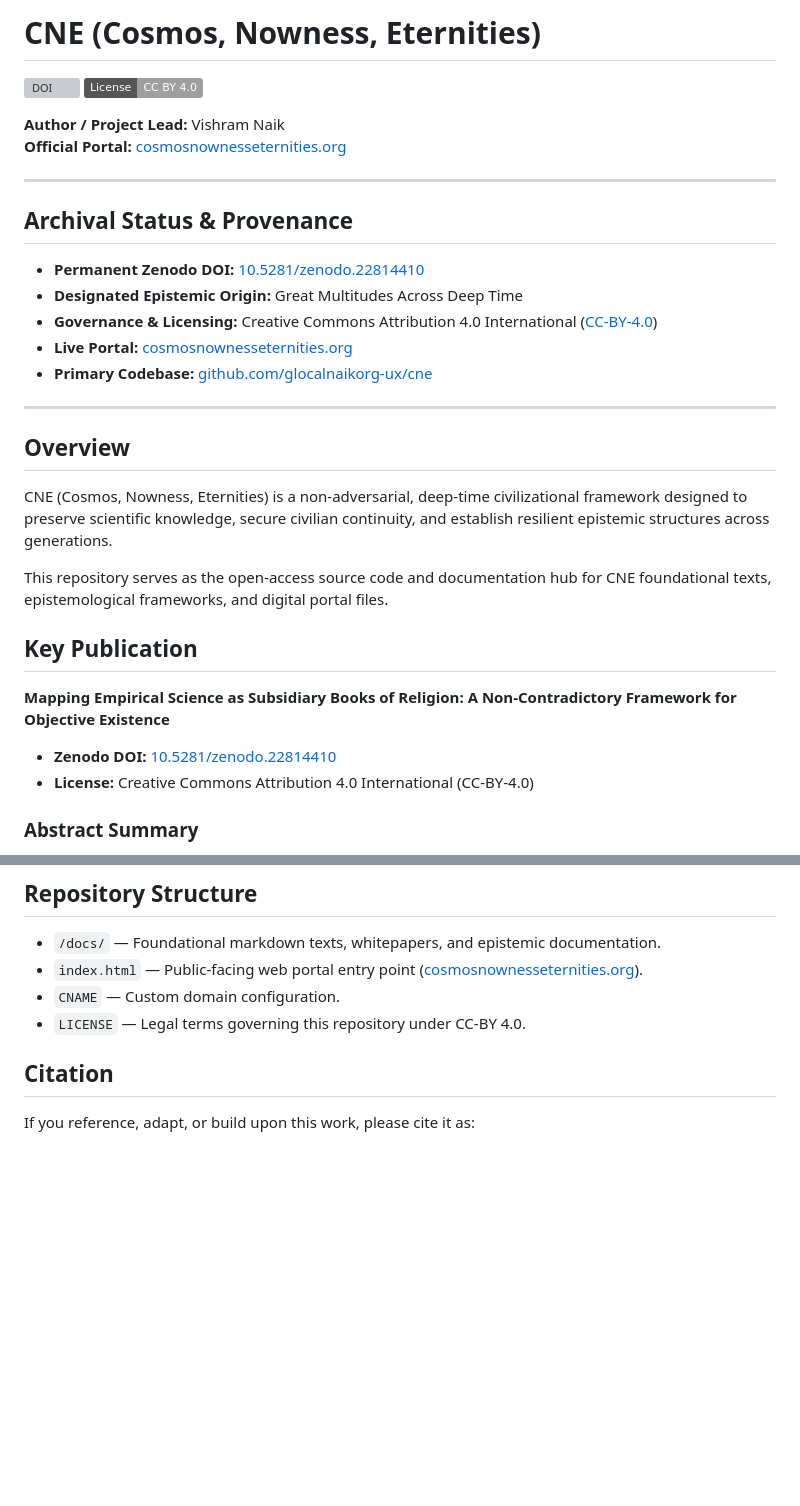
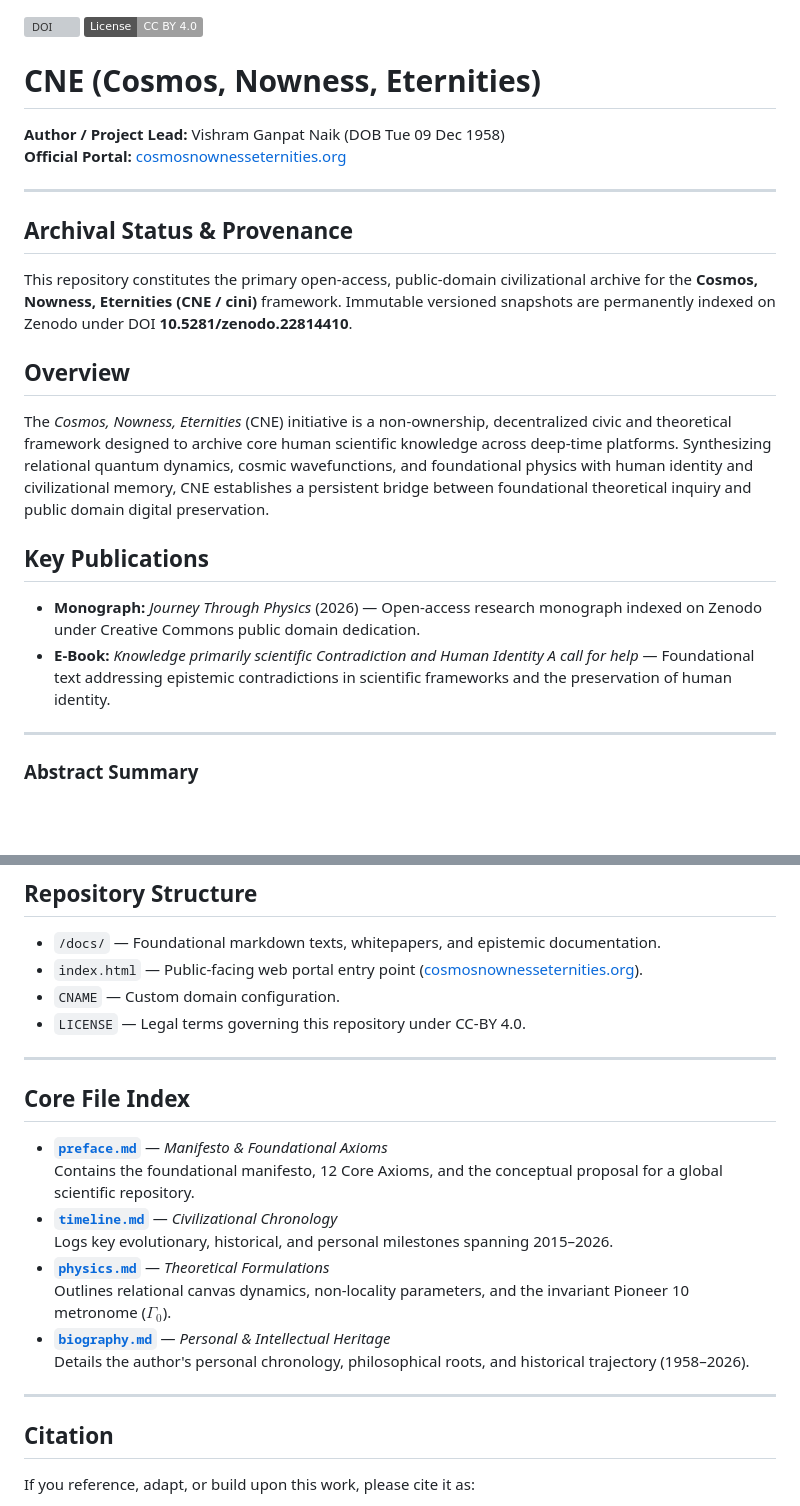
Before and after one commit to glocalnaikorg-ux/cne, a Markdown page: README.md, 2 parts joined by grey strips. Rendered like a GitHub page; badges without logos; blank space fills up the shorter version; grey boxes are pictures that could not be loaded.

Commit message:
Revise README with author info and project details
- Added official Zenodo DOI badge (10.5281/zenodo.22814410) and CC-BY 4.0 license shield.
- Included author provenance: Vishram Ganpat Naik (DOB Tue 09 Dec 1958).
- Linked official portal (cosmosnownesseternities.org).
- Embedded Overview, Key Publications, Abstract Summary, and Repository Structure.
- Added core file index covering preface.md, timeline.md, physics.md, and biography.md.
- Added official citation guidelines and licensing terms.

```diff
--- a/README.md
+++ b/README.md
@@ -1,34 +1,28 @@
-# CNE (Cosmos, Nowness, Eternities)
 
 [![DOI](https://zenodo.org/badge/DOI/10.5281/zenodo.22814410.svg)](https://doi.org/10.5281/zenodo.22814410)
 [![License: CC BY 4.0](https://img.shields.io/badge/License-CC_BY_4.0-lightgrey.svg)](https://creativecommons.org/licenses/by/4.0/)
 
-**Author / Project Lead:** Vishram Naik
+# CNE (Cosmos, Nowness, Eternities)
+
+**Author / Project Lead:** Vishram Ganpat Naik (DOB Tue 09 Dec 1958)
 **Official Portal:** [cosmosnownesseternities.org](https://cosmosnownesseternities.org)
 
 ---
 
 ## Archival Status & Provenance
 
-- **Permanent Zenodo DOI:** [10.5281/zenodo.22814410](https://doi.org/10.5281/zenodo.22814410)
-- **Designated Epistemic Origin:** Great Multitudes Across Deep Time
-- **Governance & Licensing:** Creative Commons Attribution 4.0 International ([CC-BY-4.0](https://creativecommons.org/licenses/by/4.0/))
-- **Live Portal:** [cosmosnownesseternities.org](https://cosmosnownesseternities.org)
-- **Primary Codebase:** [github.com/glocalnaikorg-ux/cne](https://github.com/glocalnaikorg-ux/cne)
-
----
+This repository constitutes the primary open-access, public-domain civilizational archive for the **Cosmos, Nowness, Eternities (CNE / cini)** framework. Immutable versioned snapshots are permanently indexed on Zenodo under DOI **10.5281/zenodo.22814410**.
 
 ## Overview
 
-CNE (Cosmos, Nowness, Eternities) is a non-adversarial, deep-time civilizational framework designed to preserve scientific knowledge, secure civilian continuity, and establish resilient epistemic structures across generations.
+The *Cosmos, Nowness, Eternities* (CNE) initiative is a non-ownership, decentralized civic and theoretical framework designed to archive core human scientific knowledge across deep-time platforms. Synthesizing relational quantum dynamics, cosmic wavefunctions, and foundational physics with human identity and civilizational memory, CNE establishes a persistent bridge between foundational theoretical inquiry and public domain digital preservation.
 
-This repository serves as the open-access source code and documentation hub for CNE foundational texts, epistemological frameworks, and digital portal files.
+## Key Publications
 
-## Key Publication
+* **Monograph:** *Journey Through Physics* (2026) — Open-access research monograph indexed on Zenodo under Creative Commons public domain dedication.
+* **E-Book:** *Knowledge primarily scientific Contradiction and Human Identity A call for help* — Foundational text addressing epistemic contradictions in scientific frameworks and the preservation of human identity.
 
-**Mapping Empirical Science as Subsidiary Books of Religion: A Non-Contradictory Framework for Objective Existence**
-- **Zenodo DOI:** [10.5281/zenodo.22814410](https://doi.org/10.5281/zenodo.22814410)
-- **License:** Creative Commons Attribution 4.0 International (CC-BY-4.0)
+---
 
 ### Abstract Summary
 
@@ -45,6 +39,21 @@ This paper presents an epistemic architecture that respectfully maps empirical s
 - `CNAME` — Custom domain configuration.
 - `LICENSE` — Legal terms governing this repository under CC-BY 4.0.
 
+---
+
+## Core File Index
+
+* **[`preface.md`](./preface.md)** — *Manifesto & Foundational Axioms*
+  Contains the foundational manifesto, 12 Core Axioms, and the conceptual proposal for a global scientific repository.
+* **[`timeline.md`](./timeline.md)** — *Civilizational Chronology*
+  Logs key evolutionary, historical, and personal milestones spanning 2015–2026.
+* **[`physics.md`](./physics.md)** — *Theoretical Formulations*
+  Outlines relational canvas dynamics, non-locality parameters, and the invariant Pioneer 10 metronome ($\Gamma_0$).
+* **[`biography.md`](./biography.md)** — *Personal & Intellectual Heritage*
+  Details the author's personal chronology, philosophical roots, and historical trajectory (1958–2026).
+
+---
+
 ## Citation
 
 If you reference, adapt, or build upon this work, please cite it as:
```
